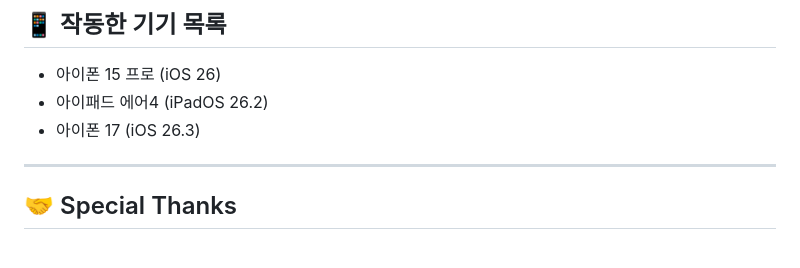
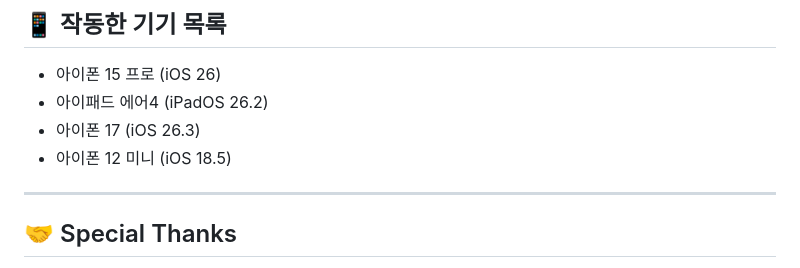
Before and after one commit to CyleAR/bloomTraveler, a Markdown page: README.md, the part around the change. Drawn GitHub-style.

Commit message:
웁이 두개나 테스트해줬어~

```diff
--- a/README.md
+++ b/README.md
@@ -66,6 +66,7 @@ iOS는 GPS뿐만 아니라 주변 Wi-Fi 신호와 기지국을 읽어 위치를
 - 아이폰 15 프로 (iOS 26)
 - 아이패드 에어4 (iPadOS 26.2)
 - 아이폰 17 (iOS 26.3)
+- 아이폰 12 미니 (iOS 18.5)
 
 ---
 
```
